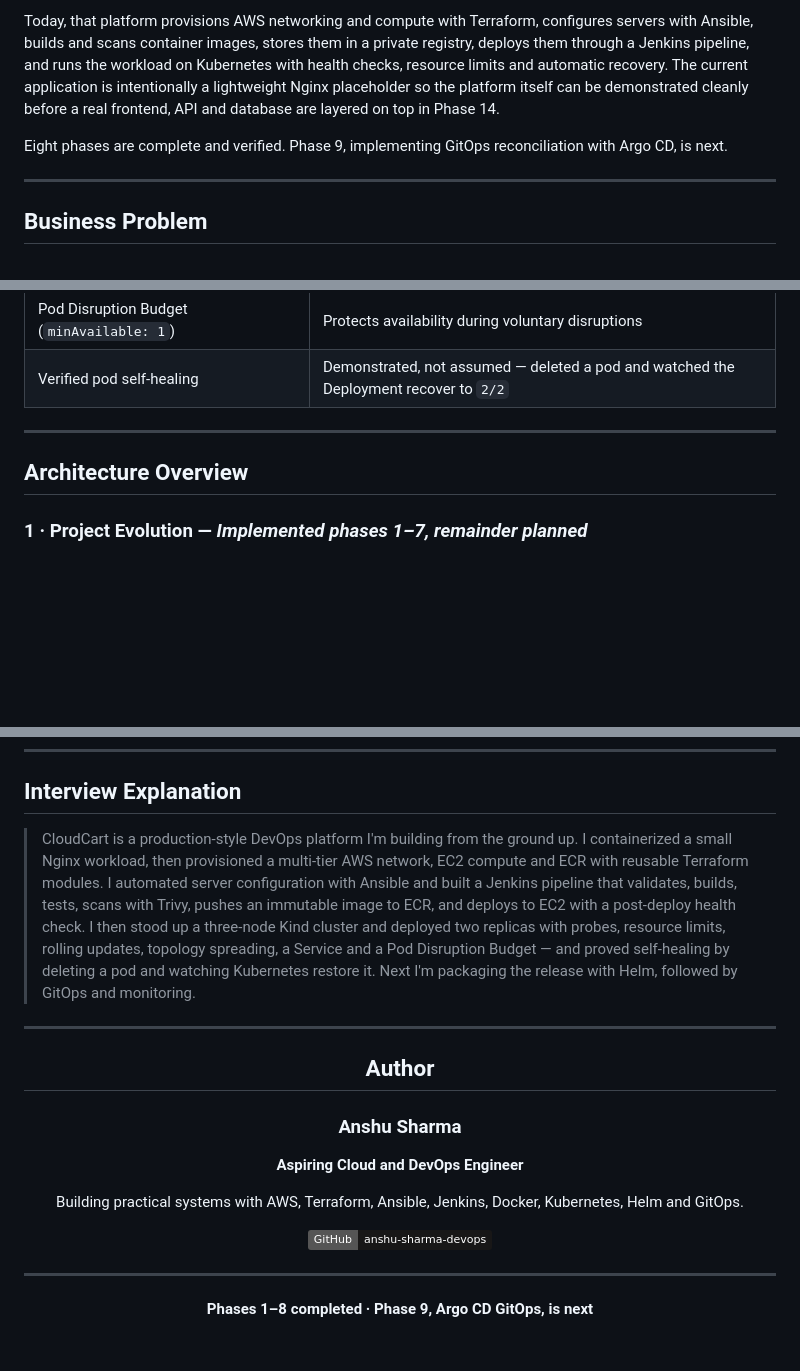
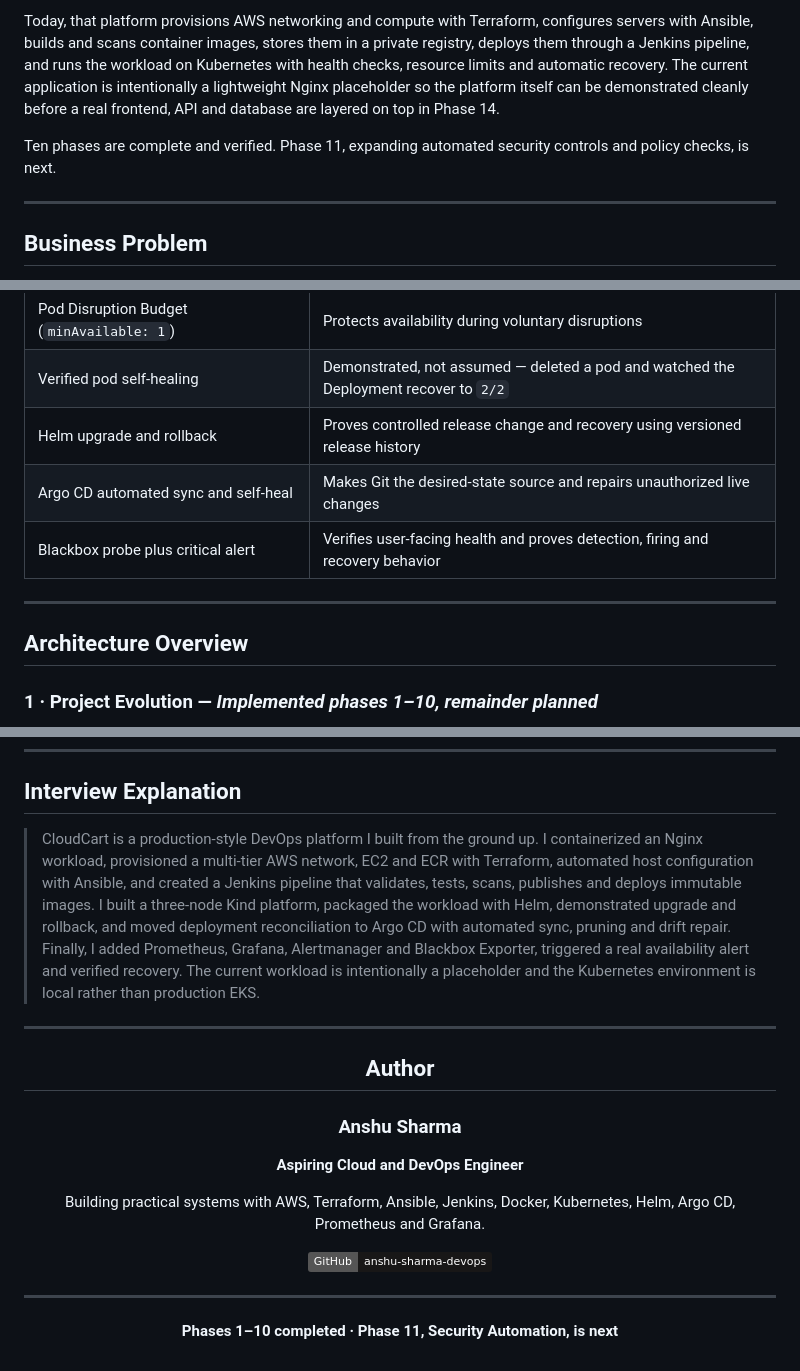
Before and after one commit to anshu-sharma-devops/cloudcart-production-devops-platform, a Markdown page: README.md, 3 parts joined by grey strips. GitHub-like rendering; badges without logos; blank space fills up the shorter version.

````diff
--- a/README.md
+++ b/README.md
@@ -53,7 +53,7 @@ CloudCart simulates a growing e-commerce company that needs to ship changes safe
 
 Today, that platform provisions AWS networking and compute with Terraform, configures servers with Ansible, builds and scans container images, stores them in a private registry, deploys them through a Jenkins pipeline, and runs the workload on Kubernetes with health checks, resource limits and automatic recovery. The current application is intentionally a lightweight Nginx placeholder so the platform itself can be demonstrated cleanly before a real frontend, API and database are layered on top in Phase 14.
 
-Eight phases are complete and verified. Phase 9, implementing GitOps reconciliation with Argo CD, is next.
+Ten phases are complete and verified. Phase 11, expanding automated security controls and policy checks, is next.
 
 ---
 
@@ -107,12 +110,15 @@ Most portfolio projects show *an app*. CloudCart shows *the machinery that ships
 | Topology spread constraints | Encourages replicas to run on different worker nodes while allowing scheduling to continue when perfect distribution is unavailable |
 | Pod Disruption Budget (`minAvailable: 1`) | Protects availability during voluntary disruptions |
 | Verified pod self-healing | Demonstrated, not assumed — deleted a pod and watched the Deployment recover to `2/2` |
+| Helm upgrade and rollback | Proves controlled release change and recovery using versioned release history |
+| Argo CD automated sync and self-heal | Makes Git the desired-state source and repairs unauthorized live changes |
+| Blackbox probe plus critical alert | Verifies user-facing health and proves detection, firing and recovery behavior |
 
 ---
 
 ## Architecture Overview
 
-### 1 · Project Evolution — *Implemented phases 1–7, remainder planned*
+### 1 · Project Evolution — *Implemented phases 1–10, remainder planned*
 
 ```mermaid
 flowchart LR
@@ -822,7 +899,7 @@ Planned work:
 
 ## Interview Explanation
 
-> CloudCart is a production-style DevOps platform I'm building from the ground up. I containerized a small Nginx workload, then provisioned a multi-tier AWS network, EC2 compute and ECR with reusable Terraform modules. I automated server configuration with Ansible and built a Jenkins pipeline that validates, builds, tests, scans with Trivy, pushes an immutable image to ECR, and deploys to EC2 with a post-deploy health check. I then stood up a three-node Kind cluster and deployed two replicas with probes, resource limits, rolling updates, topology spreading, a Service and a Pod Disruption Budget — and proved self-healing by deleting a pod and watching Kubernetes restore it. Next I'm packaging the release with Helm, followed by GitOps and monitoring.
+> CloudCart is a production-style DevOps platform I built from the ground up. I containerized an Nginx workload, provisioned a multi-tier AWS network, EC2 and ECR with Terraform, automated host configuration with Ansible, and created a Jenkins pipeline that validates, tests, scans, publishes and deploys immutable images. I built a three-node Kind platform, packaged the workload with Helm, demonstrated upgrade and rollback, and moved deployment reconciliation to Argo CD with automated sync, pruning and drift repair. Finally, I added Prometheus, Grafana, Alertmanager and Blackbox Exporter, triggered a real availability alert and verified recovery. The current workload is intentionally a placeholder and the Kubernetes environment is local rather than production EKS.
 
 ---
 
@@ -833,12 +910,12 @@ Planned work:
 ### Anshu Sharma
 **Aspiring Cloud and DevOps Engineer**
 
-Building practical systems with AWS, Terraform, Ansible, Jenkins, Docker, Kubernetes, Helm and GitOps.
+Building practical systems with AWS, Terraform, Ansible, Jenkins, Docker, Kubernetes, Helm, Argo CD, Prometheus and Grafana.
 
 [![GitHub](https://img.shields.io/badge/GitHub-anshu--sharma--devops-181717?logo=github&logoColor=white)](https://github.com/anshu-sharma-devops)
 
 ---
 
-**Phases 1–8 completed · Phase 9, Argo CD GitOps, is next**
+**Phases 1–10 completed · Phase 11, Security Automation, is next**
 
 </div>
````
Also changed, not shown: other parts of README.md (+106 -32 lines).
